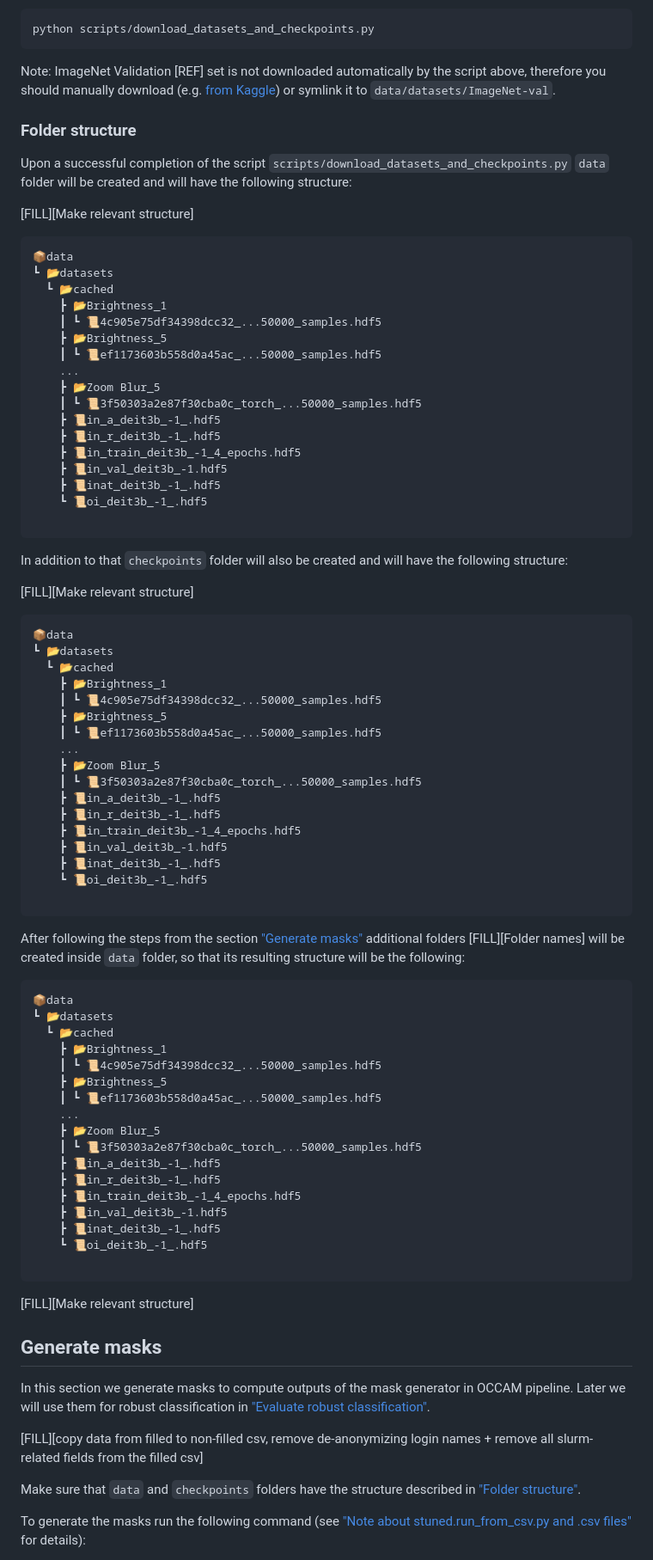
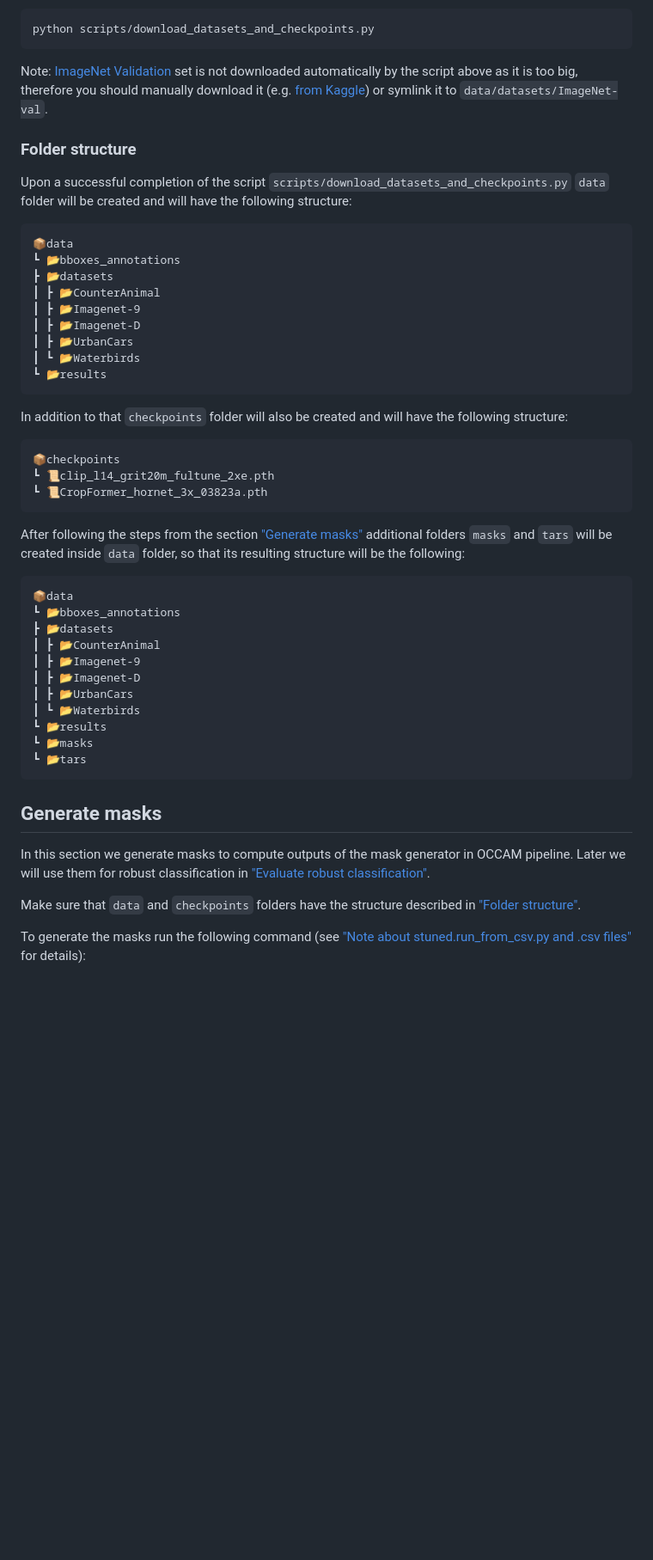
Before and after one commit to AlexanderRubinstein/OCCAM, a Markdown page: README.md, the part around the change printed below. Shown: that part at 86% size. Drawn GitHub-style; blank space fills up the shorter version.

Commit message:
- Update readme; - Make imports for HQES optional - Add empty experiment sheets - Update requirements.txt

````diff
--- a/README.md
+++ b/README.md
@@ -38,17 +81,33 @@ To download the datasets ([FILL][GB]) and model checkpoints ([FILL][GB]) needed
 python scripts/download_datasets_and_checkpoints.py
 ```
 
-Note: ImageNet Validation [REF] set is not downloaded automatically by the script above, therefore you should manually download (e.g. [from Kaggle](https://www.kaggle.com/code/joaoparana/download-imagenet-validation-set)) or symlink it to `data/datasets/ImageNet-val`.
+Note: [ImageNet Validation](https://arxiv.org/abs/1409.0575) set is not downloaded automatically by the script above as it is too big, therefore you should manually download it (e.g. [from Kaggle](https://www.kaggle.com/code/joaoparana/download-imagenet-validation-set)) or symlink it to `data/datasets/ImageNet-val`.
 
 ### Folder structure
 
 Upon a successful completion of the script `scripts/download_datasets_and_checkpoints.py` `data` folder will be created and will have the following structure:
 
-[FILL][Make relevant structure]
 ```
 📦data
-┗ 📂datasets
-  ┗ 📂cached
+┗ 📂bboxes_annotations
+┣ 📂datasets
+┃ ┣ 📂CounterAnimal
+┃ ┣ 📂Imagenet-9
+┃ ┣ 📂Imagenet-D
+┃ ┣ 📂UrbanCars
+┃ ┗ 📂Waterbirds
+┗ 📂results
+```
+
+In addition to that `checkpoints` folder will also be created and will have the following structure:
+
+```
+📦checkpoints
+┗ 📜clip_l14_grit20m_fultune_2xe.pth
+┗ 📜CropFormer_hornet_3x_03823a.pth
+```
+
+  <!-- ┗ 📂cached
     ┣ 📂Brightness_1
     ┃ ┗ 📜4c905e75df34398dcc32_...50000_samples.hdf5
     ┣ 📂Brightness_5
@@ -61,62 +120,27 @@ Upon a successful completion of the script `scripts/download_datasets_and_checkp
     ┣ 📜in_train_deit3b_-1_4_epochs.hdf5
     ┣ 📜in_val_deit3b_-1.hdf5
     ┣ 📜inat_deit3b_-1_.hdf5
-    ┗ 📜oi_deit3b_-1_.hdf5
+    ┗ 📜oi_deit3b_-1_.hdf5 -->
 
-```
-
-In addition to that `checkpoints` folder will also be created and will have the following structure:
-
-[FILL][Make relevant structure]
-```
-📦data
-┗ 📂datasets
-  ┗ 📂cached
-    ┣ 📂Brightness_1
-    ┃ ┗ 📜4c905e75df34398dcc32_...50000_samples.hdf5
-    ┣ 📂Brightness_5
-    ┃ ┗ 📜ef1173603b558d0a45ac_...50000_samples.hdf5
-    ...
-    ┣ 📂Zoom Blur_5
-    ┃ ┗ 📜3f50303a2e87f30cba0c_torch_...50000_samples.hdf5
-    ┣ 📜in_a_deit3b_-1_.hdf5
-    ┣ 📜in_r_deit3b_-1_.hdf5
-    ┣ 📜in_train_deit3b_-1_4_epochs.hdf5
-    ┣ 📜in_val_deit3b_-1.hdf5
-    ┣ 📜inat_deit3b_-1_.hdf5
-    ┗ 📜oi_deit3b_-1_.hdf5
-
-```
-
-After following the steps from the section ["Generate masks"](#generate-masks) additional folders [FILL][Folder names] will be created inside `data` folder, so that its resulting structure will be the following:
+After following the steps from the section ["Generate masks"](#generate-masks) additional folders `masks` and `tars` will be created inside `data` folder, so that its resulting structure will be the following:
 
 ```
 📦data
-┗ 📂datasets
-  ┗ 📂cached
-    ┣ 📂Brightness_1
-    ┃ ┗ 📜4c905e75df34398dcc32_...50000_samples.hdf5
-    ┣ 📂Brightness_5
-    ┃ ┗ 📜ef1173603b558d0a45ac_...50000_samples.hdf5
-    ...
-    ┣ 📂Zoom Blur_5
-    ┃ ┗ 📜3f50303a2e87f30cba0c_torch_...50000_samples.hdf5
-    ┣ 📜in_a_deit3b_-1_.hdf5
-    ┣ 📜in_r_deit3b_-1_.hdf5
-    ┣ 📜in_train_deit3b_-1_4_epochs.hdf5
-    ┣ 📜in_val_deit3b_-1.hdf5
-    ┣ 📜inat_deit3b_-1_.hdf5
-    ┗ 📜oi_deit3b_-1_.hdf5
-
+┗ 📂bboxes_annotations
+┣ 📂datasets
+┃ ┣ 📂CounterAnimal
+┃ ┣ 📂Imagenet-9
+┃ ┣ 📂Imagenet-D
+┃ ┣ 📂UrbanCars
+┃ ┗ 📂Waterbirds
+┗ 📂results
+┗ 📂masks
+┗ 📂tars
 ```
-
-[FILL][Make relevant structure]
 
 ## Generate masks
 
 In this section we generate masks to compute outputs of the mask generator in OCCAM pipeline. Later we will use them for robust classification in ["Evaluate robust classification"](#evaluate-robust-classification).
-
-[FILL][copy data from filled to non-filled csv, remove de-anonymizing login names + remove all slurm-related fields from the filled csv]
 
 Make sure that `data` and `checkpoints` folders have the structure described in ["Folder structure"](#folder-structure).
 
````
Also changed, not shown: other parts of README.md (+88 -20 lines), figures/teaser.png (added), 16 other files.
